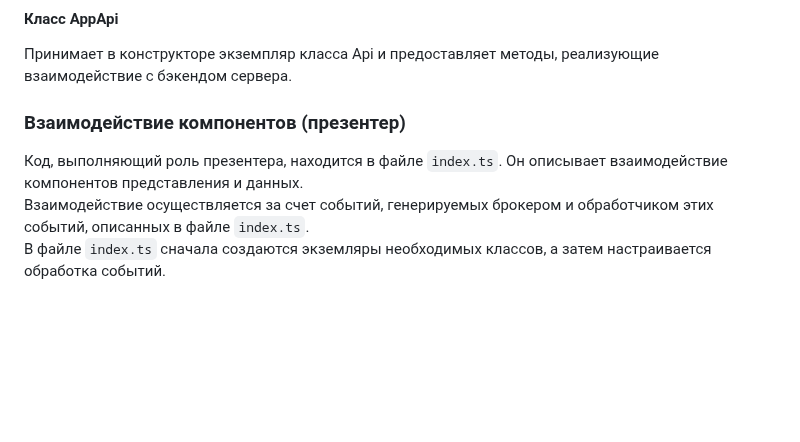
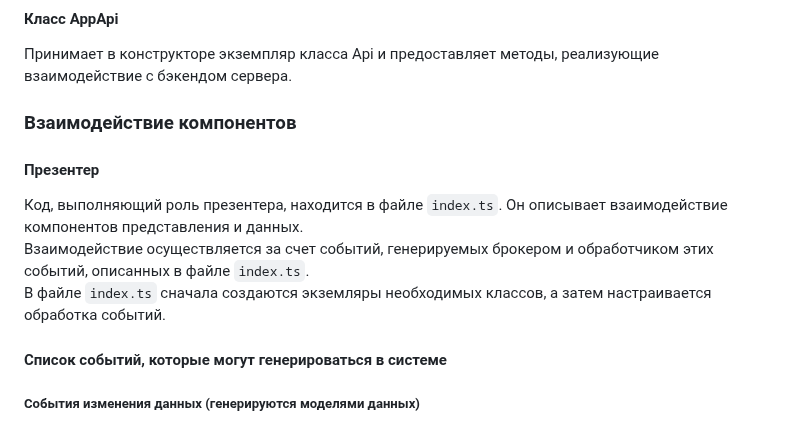
Before and after one commit to kimoncar/web-larek-frontend, a Markdown page: README.md, the part around the change. Rendered like a GitHub page; blank space fills up the shorter version.

```diff
--- a/README.md
+++ b/README.md
@@ -339,8 +339,11 @@ constructor(container: HTMLElement, event: IEvents)
 #### Класс AppApi
 Принимает в конструкторе экземпляр класса Api и предоставляет методы, реализующие взаимодействие с бэкендом сервера.
 
-
-### Взаимодействие компонентов (презентер)
+### Взаимодействие компонентов
+#### Презентер
 Код, выполняющий роль презентера, находится в файле `index.ts`. Он описывает взаимодействие компонентов представления и данных.\
 Взаимодействие осуществляется за счет событий, генерируемых брокером и обработчиком этих событий, описанных в файле `index.ts`.\
 В файле `index.ts` сначала создаются экземляры необходимых классов, а затем настраивается обработка событий.
+
+#### Список событий, которые могут генерироваться в системе
+##### События изменения данных (генерируются моделями данных)
```
